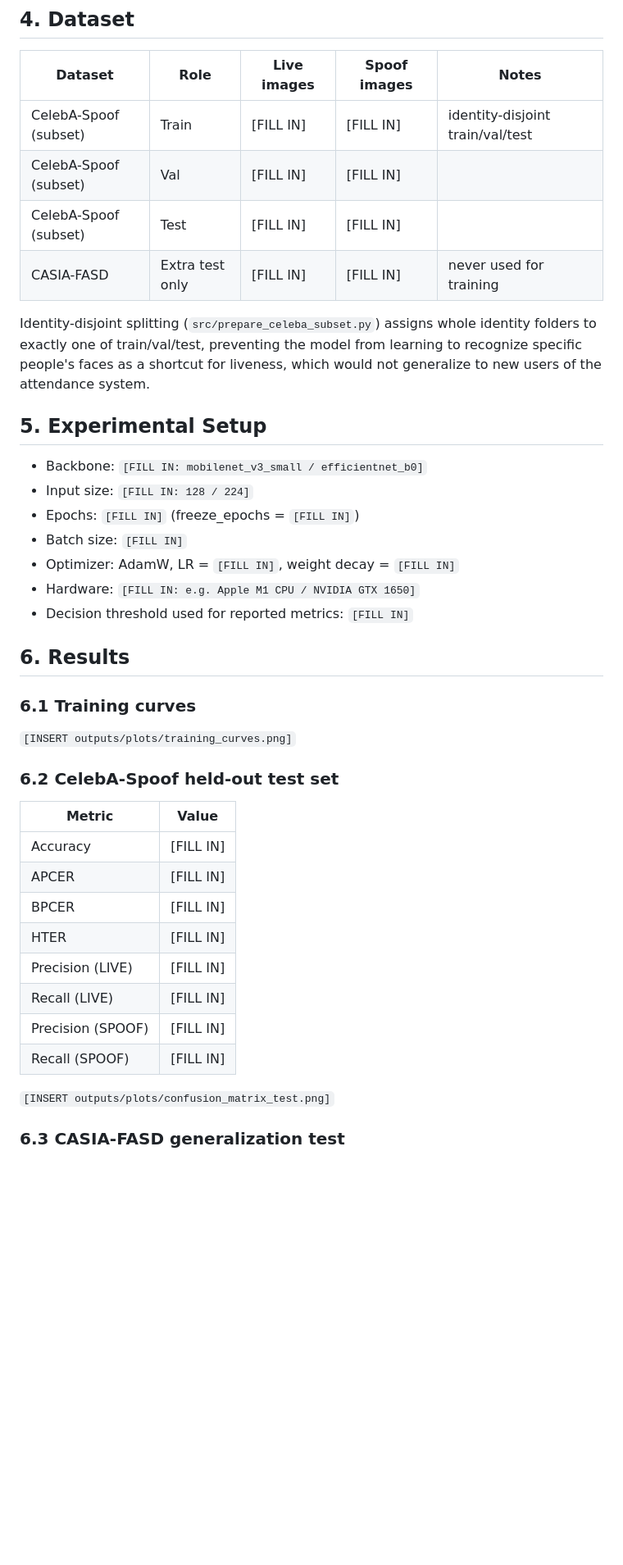
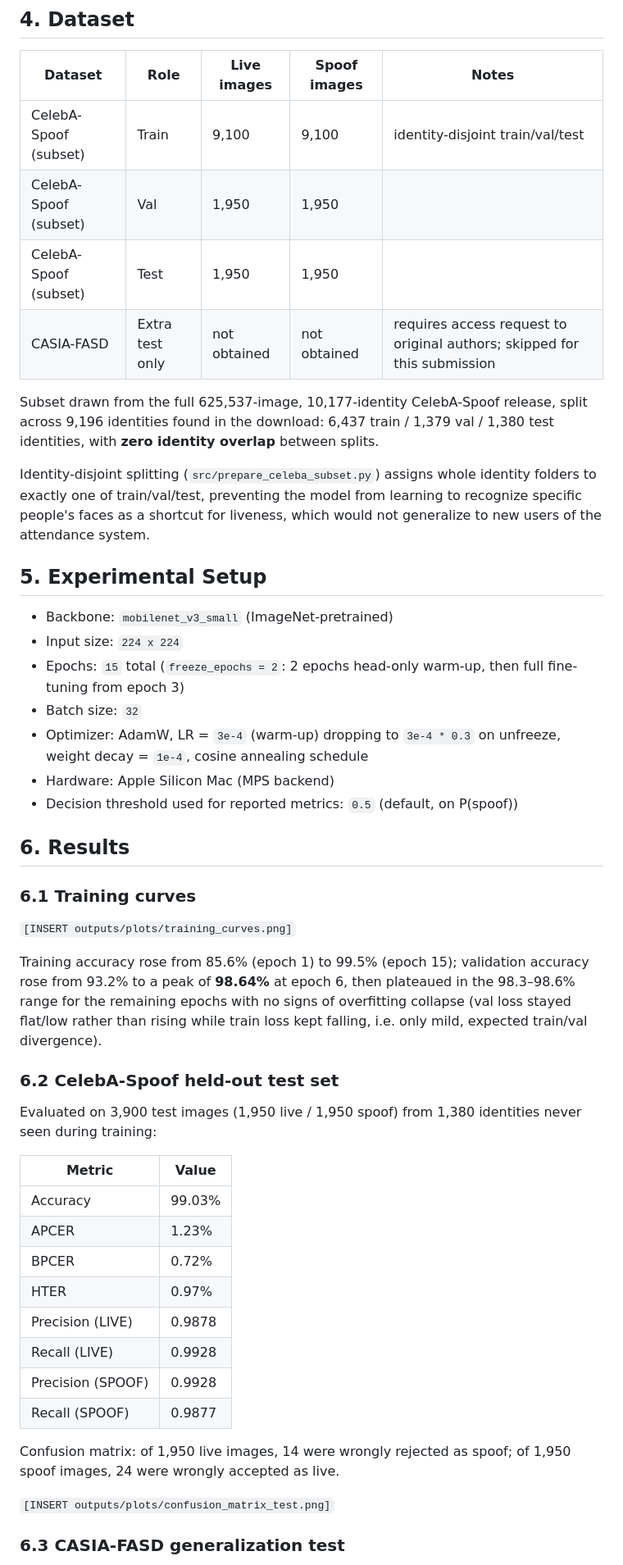
Before and after one commit to Yuvika687/anti-spoof-attendance, a Markdown page: report_notes.md, the part around one of its changes. Shown at 82% size. GitHub-like rendering; blank space fills up the shorter version.

```diff
--- a/report_notes.md
+++ b/report_notes.md
@@ -94,10 +94,15 @@ into directly, receiving the already-cropped BGR face image.
 
 | Dataset | Role | Live images | Spoof images | Notes |
 |---|---|---|---|---|
-| CelebA-Spoof (subset) | Train | [FILL IN] | [FILL IN] | identity-disjoint train/val/test |
-| CelebA-Spoof (subset) | Val | [FILL IN] | [FILL IN] | |
-| CelebA-Spoof (subset) | Test | [FILL IN] | [FILL IN] | |
-| CASIA-FASD | Extra test only | [FILL IN] | [FILL IN] | never used for training |
+| CelebA-Spoof (subset) | Train | 9,100 | 9,100 | identity-disjoint train/val/test |
+| CelebA-Spoof (subset) | Val | 1,950 | 1,950 | |
+| CelebA-Spoof (subset) | Test | 1,950 | 1,950 | |
+| CASIA-FASD | Extra test only | not obtained | not obtained | requires access request to original authors; skipped for this submission |
+
+Subset drawn from the full 625,537-image, 10,177-identity CelebA-Spoof
+release, split across 9,196 identities found in the download: 6,437 train /
+1,379 val / 1,380 test identities, with **zero identity overlap** between
+splits.
 
 Identity-disjoint splitting (`src/prepare_celeba_subset.py`) assigns whole
 identity folders to exactly one of train/val/test, preventing the model
@@ -106,13 +111,13 @@ liveness, which would not generalize to new users of the attendance system.
 
 ## 5. Experimental Setup
 
-- Backbone: `[FILL IN: mobilenet_v3_small / efficientnet_b0]`
-- Input size: `[FILL IN: 128 / 224]`
-- Epochs: `[FILL IN]`  (freeze_epochs = `[FILL IN]`)
-- Batch size: `[FILL IN]`
-- Optimizer: AdamW, LR = `[FILL IN]`, weight decay = `[FILL IN]`
-- Hardware: `[FILL IN: e.g. Apple M1 CPU / NVIDIA GTX 1650]`
-- Decision threshold used for reported metrics: `[FILL IN]`
+- Backbone: `mobilenet_v3_small` (ImageNet-pretrained)
+- Input size: `224 x 224`
+- Epochs: `15` total (`freeze_epochs = 2`: 2 epochs head-only warm-up, then full fine-tuning from epoch 3)
+- Batch size: `32`
+- Optimizer: AdamW, LR = `3e-4` (warm-up) dropping to `3e-4 * 0.3` on unfreeze, weight decay = `1e-4`, cosine annealing schedule
+- Hardware: Apple Silicon Mac (MPS backend)
+- Decision threshold used for reported metrics: `0.5` (default, on P(spoof))
 
 ## 6. Results
 
@@ -120,18 +125,30 @@ liveness, which would not generalize to new users of the attendance system.
 
 `[INSERT outputs/plots/training_curves.png]`
 
+Training accuracy rose from 85.6% (epoch 1) to 99.5% (epoch 15); validation
+accuracy rose from 93.2% to a peak of **98.64%** at epoch 6, then plateaued
+in the 98.3–98.6% range for the remaining epochs with no signs of
+overfitting collapse (val loss stayed flat/low rather than rising while
+train loss kept falling, i.e. only mild, expected train/val divergence).
+
 ### 6.2 CelebA-Spoof held-out test set
+
+Evaluated on 3,900 test images (1,950 live / 1,950 spoof) from 1,380
+identities never seen during training:
 
 | Metric | Value |
 |---|---|
-| Accuracy | [FILL IN] |
-| APCER | [FILL IN] |
-| BPCER | [FILL IN] |
-| HTER | [FILL IN] |
-| Precision (LIVE) | [FILL IN] |
-| Recall (LIVE) | [FILL IN] |
-| Precision (SPOOF) | [FILL IN] |
-| Recall (SPOOF) | [FILL IN] |
+| Accuracy | 99.03% |
+| APCER | 1.23% |
+| BPCER | 0.72% |
+| HTER | 0.97% |
+| Precision (LIVE) | 0.9878 |
+| Recall (LIVE) | 0.9928 |
+| Precision (SPOOF) | 0.9928 |
+| Recall (SPOOF) | 0.9877 |
+
+Confusion matrix: of 1,950 live images, 14 were wrongly rejected as spoof;
+of 1,950 spoof images, 24 were wrongly accepted as live.
 
 `[INSERT outputs/plots/confusion_matrix_test.png]`
 
```
Also changed, not shown: other parts of report_notes.md (+87 -33 lines).
